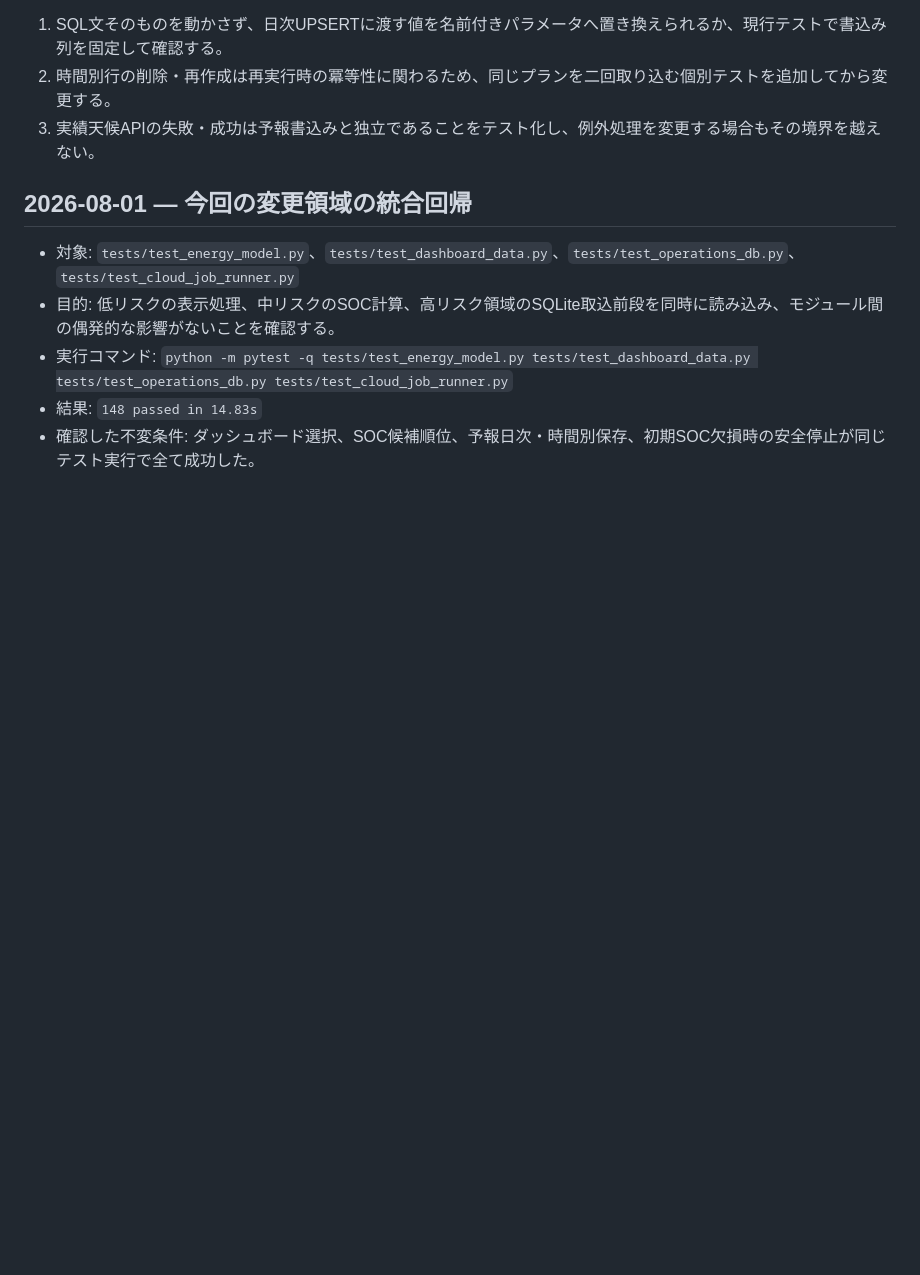
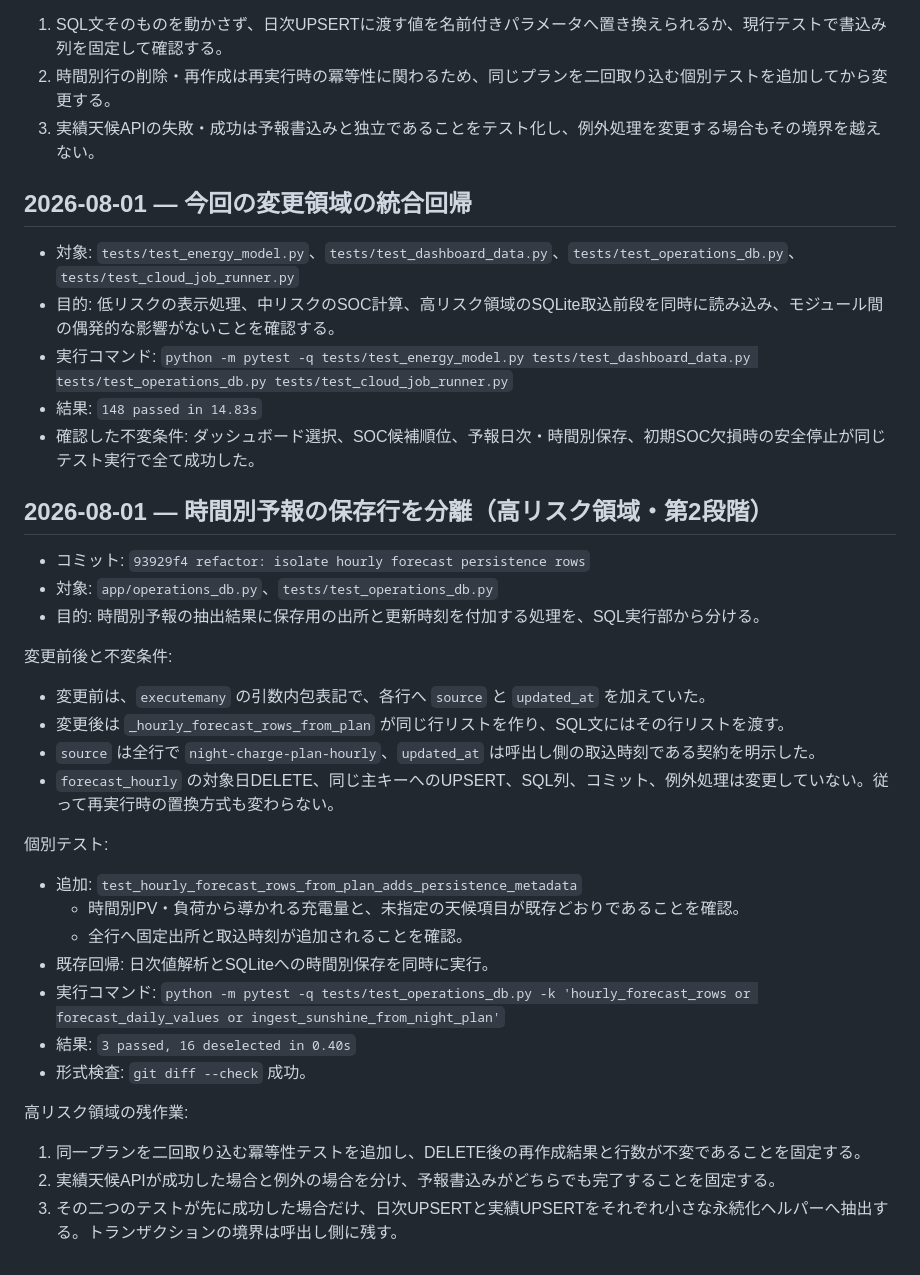
Before and after one commit to nobunora/SolerControler, a Markdown page: refactoring_progress.md, the part around the change. GitHub-like rendering; blank space fills up the shorter version.

Commit message:
docs: detail hourly forecast row refactoring

```diff
--- a/refactoring_progress.md
+++ b/refactoring_progress.md
@@ -218,3 +218,32 @@
 - 実行コマンド: `python -m pytest -q tests/test_energy_model.py tests/test_dashboard_data.py tests/test_operations_db.py tests/test_cloud_job_runner.py`
 - 結果: `148 passed in 14.83s`
 - 確認した不変条件: ダッシュボード選択、SOC候補順位、予報日次・時間別保存、初期SOC欠損時の安全停止が同じテスト実行で全て成功した。
+
+## 2026-08-01 — 時間別予報の保存行を分離（高リスク領域・第2段階）
+
+- コミット: `93929f4 refactor: isolate hourly forecast persistence rows`
+- 対象: `app/operations_db.py`、`tests/test_operations_db.py`
+- 目的: 時間別予報の抽出結果に保存用の出所と更新時刻を付加する処理を、SQL実行部から分ける。
+
+変更前後と不変条件:
+
+- 変更前は、`executemany` の引数内包表記で、各行へ `source` と `updated_at` を加えていた。
+- 変更後は `_hourly_forecast_rows_from_plan` が同じ行リストを作り、SQL文にはその行リストを渡す。
+- `source` は全行で `night-charge-plan-hourly`、`updated_at` は呼出し側の取込時刻である契約を明示した。
+- `forecast_hourly` の対象日DELETE、同じ主キーへのUPSERT、SQL列、コミット、例外処理は変更していない。従って再実行時の置換方式も変わらない。
+
+個別テスト:
+
+- 追加: `test_hourly_forecast_rows_from_plan_adds_persistence_metadata`
+  - 時間別PV・負荷から導かれる充電量と、未指定の天候項目が既存どおりであることを確認。
+  - 全行へ固定出所と取込時刻が追加されることを確認。
+- 既存回帰: 日次値解析とSQLiteへの時間別保存を同時に実行。
+- 実行コマンド: `python -m pytest -q tests/test_operations_db.py -k 'hourly_forecast_rows or forecast_daily_values or ingest_sunshine_from_night_plan'`
+- 結果: `3 passed, 16 deselected in 0.40s`
+- 形式検査: `git diff --check` 成功。
+
+高リスク領域の残作業:
+
+1. 同一プランを二回取り込む冪等性テストを追加し、DELETE後の再作成結果と行数が不変であることを固定する。
+2. 実績天候APIが成功した場合と例外の場合を分け、予報書込みがどちらでも完了することを固定する。
+3. その二つのテストが先に成功した場合だけ、日次UPSERTと実績UPSERTをそれぞれ小さな永続化ヘルパーへ抽出する。トランザクションの境界は呼出し側に残す。
```
